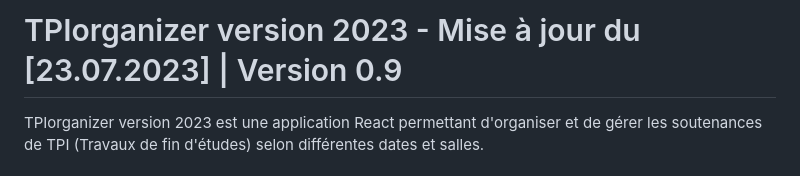
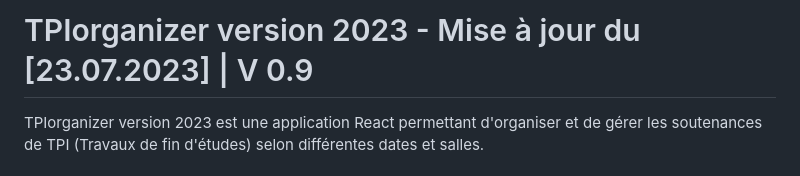
Before and after one commit to ETML-HCS/tpiorganizer2023, a Markdown page: README.md, the part around the change. Rendered like a GitHub page.

Commit message:
Update README.md
Correction de Version à V

```diff
--- a/README.md
+++ b/README.md
@@ -1,4 +1,4 @@
-# TPIorganizer version 2023 - Mise à jour du [23.07.2023] | Version 0.9
+# TPIorganizer version 2023 - Mise à jour du [23.07.2023] | V 0.9
 
 TPIorganizer version 2023 est une application React permettant d'organiser et de gérer les soutenances de TPI (Travaux de fin d'études) selon différentes dates et salles.
 
```
